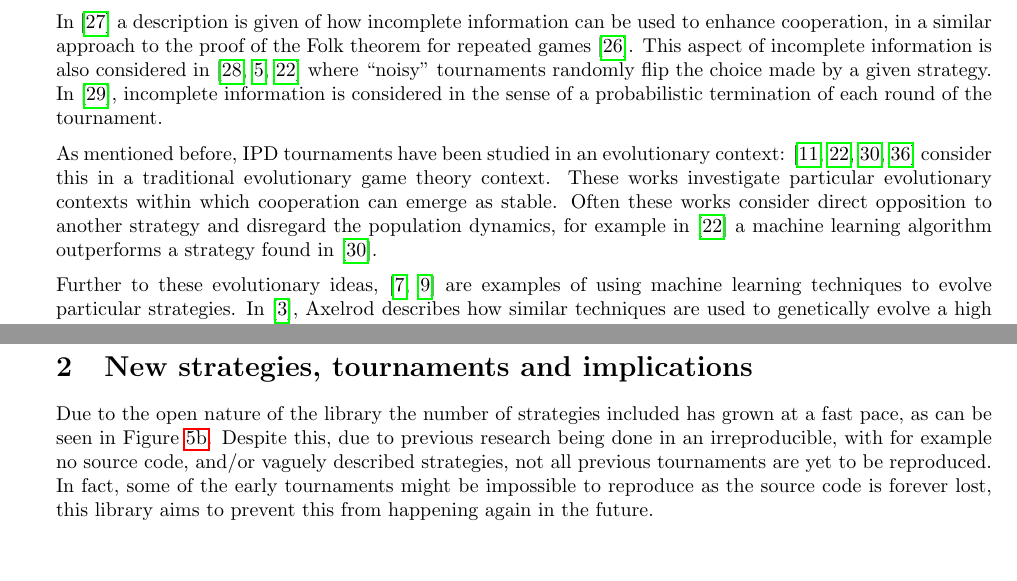
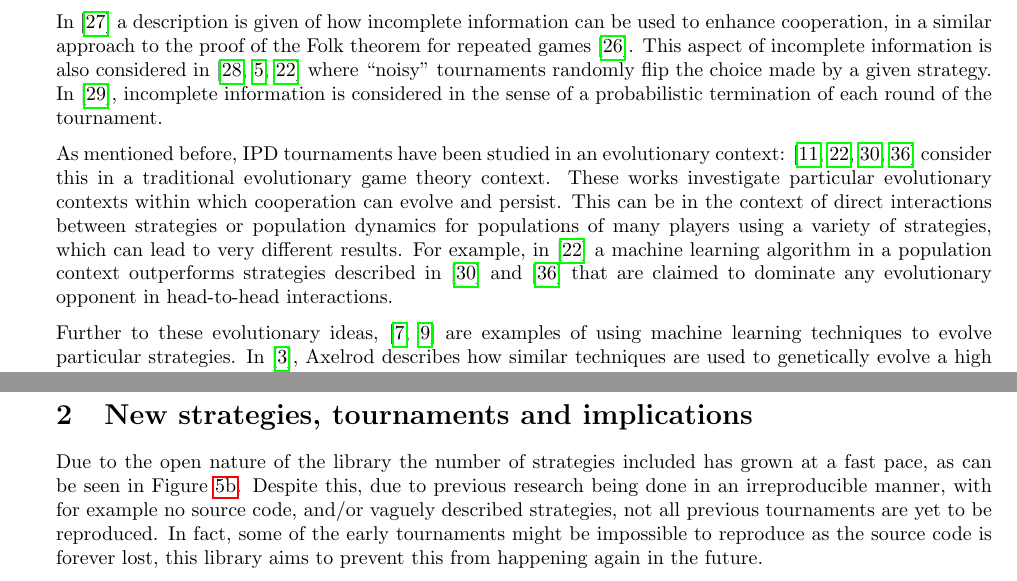
Before and after one commit to Axelrod-Python/An-open-reproducible-framework-for-the-study-of-the-iterated-prisoners-dilemma, a LaTeX paper (tex/paper.tex): two parts of pages 3 and 6 of 10, joined at a grey line, cut so that both start at the same text, the shorter picture padded with empty space. Compiled offline with pdfLaTeX.

Commit message:
Changing a paragraph and adding missing word
See
https://github.com/Axelrod-Python/An-open-reproducible-framework-for-the-study-of-the-iterated-prisoners-dilemma/issues/16

```diff
--- a/tex/paper.tex
+++ b/tex/paper.tex
@@ -186,10 +186,13 @@ probabilistic termination of each round of the tournament.
 As mentioned before, IPD tournaments have been studied in an evolutionary
 context: \cite{Ellison1994, Lee2015, Press2012, Stewart2012} consider this in a
 traditional evolutionary game theory context. These works investigate
-particular evolutionary contexts within which cooperation can emerge as stable.
-Often these works consider direct opposition to another strategy and disregard
-the population dynamics, for example in \cite{Lee2015} a machine learning
-algorithm outperforms a strategy found in \cite{Press2012}.
+particular evolutionary contexts within which cooperation can evolve and
+persist. This can be in the context of direct interactions between strategies
+or population dynamics for populations of many players using a variety of
+strategies, which can lead to very different results. For example, in
+\cite{Lee2015} a machine learning algorithm in a population context outperforms
+strategies described in \cite{Press2012} and \cite{Stewart2012} that are
+claimed to dominate any evolutionary opponent in head-to-head interactions.
 
 Further to these evolutionary ideas, \cite{Chellapilla1999, DavidB1993} are
 examples of using machine learning techniques to evolve particular strategies.
@@ -364,11 +367,11 @@ some of research capabilities of the library.
 Due to the open nature of the library the number of strategies included has
 grown at a fast pace, as can be seen in
 Figure~\ref{fig:number_of_strategies_against_date}. Despite this, due to
-previous research being done in an irreproducible, with for example no
+previous research being done in an irreproducible manner, with for example no
 source code, and/or vaguely described strategies, not all previous tournaments
 are yet to be reproduced. In fact, some of the early tournaments might be
-impossible to reproduce as the source code is forever lost, this library aims to
-prevent this from happening again in the future.
+impossible to reproduce as the source code is forever lost, this library aims
+to prevent this from happening again in the future.
 
 One tournament that is possible to reproduce is that of
 \cite{Stewart2012}. The strategies used in that tournament are the following:
```
Also changed, not shown: tex/paper.pdf.
